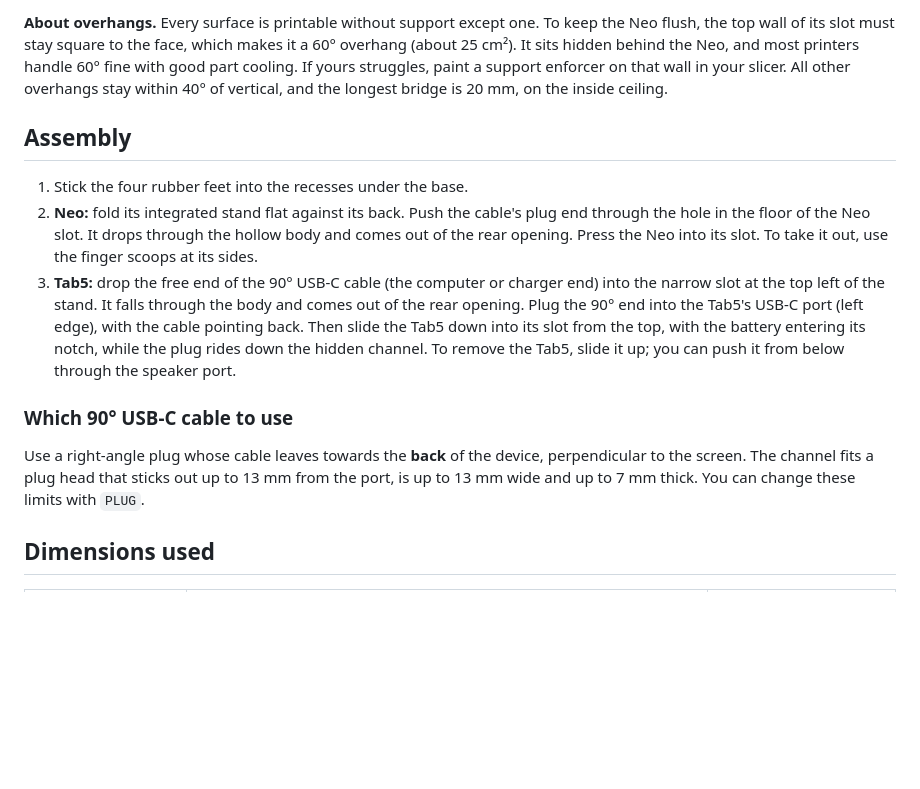
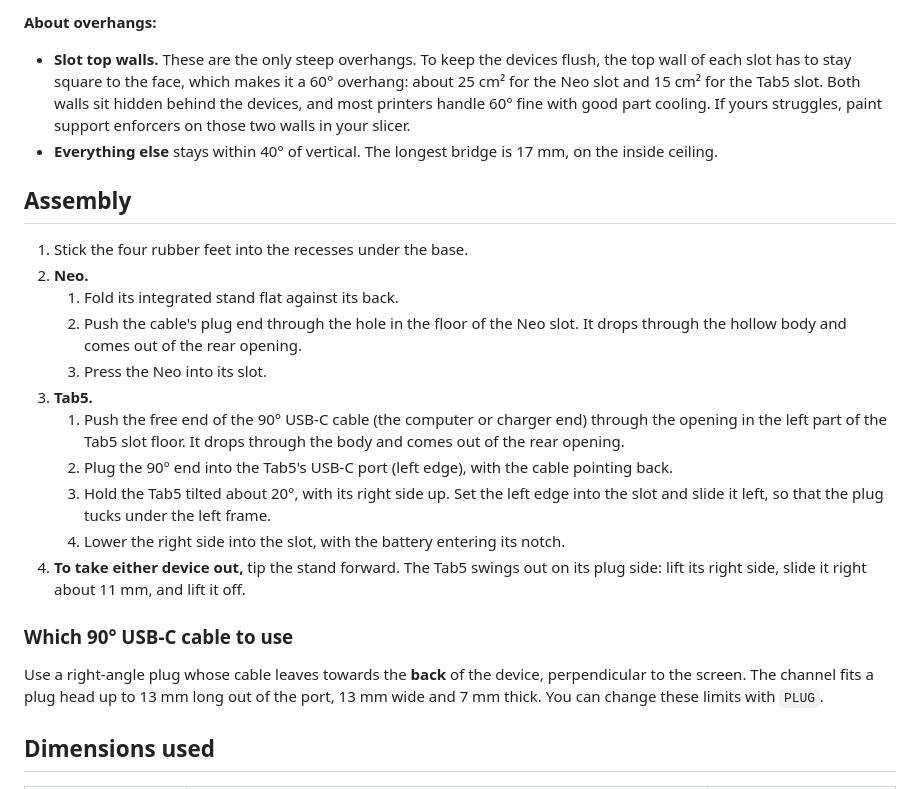
Before and after one commit to icefoxj/Tab5-Streamdeck-Neo-Stand, a Markdown page: README.md, the part around one of its changes. GitHub-like rendering; blank space fills up the shorter version.

```diff
--- a/README.md
+++ b/README.md
@@ -35,15 +35,25 @@ A 3D-printable desk stand that holds an **M5Stack Tab5** (landscape) and an **El
 
-**About overhangs.** Every surface is printable without support except one. To keep the Neo flush, the top wall of its slot must stay square to the face, which makes it a 60° overhang (about 25 cm²). It sits hidden behind the Neo, and most printers handle 60° fine with good part cooling. If yours struggles, paint a support enforcer on that wall in your slicer. All other overhangs stay within 40° of vertical, and the longest bridge is 20 mm, on the inside ceiling.
+**About overhangs:**
+- **Slot top walls.** These are the only steep overhangs. To keep the devices flush, the top wall of each slot has to stay square to the face, which makes it a 60° overhang: about 25 cm² for the Neo slot and 15 cm² for the Tab5 slot. Both walls sit hidden behind the devices, and most printers handle 60° fine with good part cooling. If yours struggles, paint support enforcers on those two walls in your slicer.
+- **Everything else** stays within 40° of vertical. The longest bridge is 17 mm, on the inside ceiling.
 
 ## Assembly
 
 1. Stick the four rubber feet into the recesses under the base.
-2. **Neo:** fold its integrated stand flat against its back. Push the cable's plug end through the hole in the floor of the Neo slot. It drops through the hollow body and comes out of the rear opening. Press the Neo into its slot. To take it out, use the finger scoops at its sides.
-3. **Tab5:** drop the free end of the 90° USB-C cable (the computer or charger end) into the narrow slot at the top left of the stand. It falls through the body and comes out of the rear opening. Plug the 90° end into the Tab5's USB-C port (left edge), with the cable pointing back. Then slide the Tab5 down into its slot from the top, with the battery entering its notch, while the plug rides down the hidden channel. To remove the Tab5, slide it up; you can push it from below through the speaker port.
+2. **Neo.**
+   1. Fold its integrated stand flat against its back.
+   2. Push the cable's plug end through the hole in the floor of the Neo slot. It drops through the hollow body and comes out of the rear opening.
+   3. Press the Neo into its slot.
+3. **Tab5.**
+   1. Push the free end of the 90° USB-C cable (the computer or charger end) through the opening in the left part of the Tab5 slot floor. It drops through the body and comes out of the rear opening.
+   2. Plug the 90° end into the Tab5's USB-C port (left edge), with the cable pointing back.
+   3. Hold the Tab5 tilted about 20°, with its right side up. Set the left edge into the slot and slide it left, so that the plug tucks under the left frame.
+   4. Lower the right side into the slot, with the battery entering its notch.
+4. **To take either device out,** tip the stand forward. The Tab5 swings out on its plug side: lift its right side, slide it right about 11 mm, and lift it off.
 
 ### Which 90° USB-C cable to use
 
-Use a right-angle plug whose cable leaves towards the **back** of the device, perpendicular to the screen. The channel fits a plug head that sticks out up to 13 mm from the port, is up to 13 mm wide and up to 7 mm thick. You can change these limits with `PLUG`.
+Use a right-angle plug whose cable leaves towards the **back** of the device, perpendicular to the screen. The channel fits a plug head up to 13 mm long out of the port, 13 mm wide and 7 mm thick. You can change these limits with `PLUG`.
 
 ## Dimensions used
 
```
Also changed, not shown: other parts of README.md (+26 -22 lines), CLAUDE.md (+10 -4 lines), images/stand_back.png, images/stand_front.png, images/stand_side.png, images/stand_top.png (deleted), images/stand_with_devices.png, images/tab5_insertion.png (added), 5 other files.
